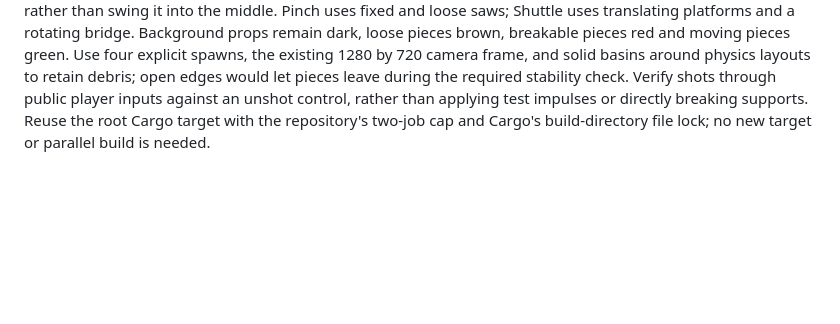
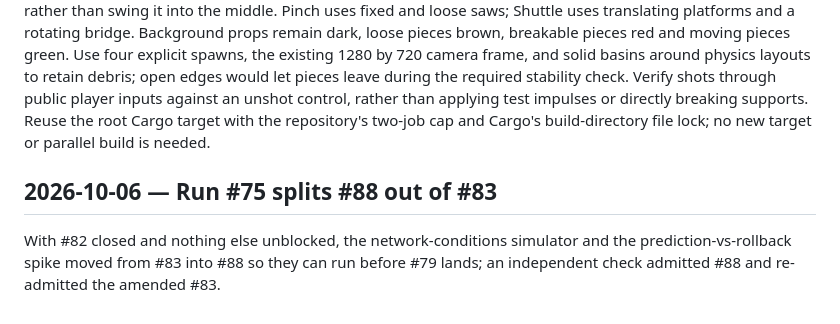
Before and after one commit to adamerose/rounds-clone, a Markdown page: docs/decisions.md, the part around the change. Rendered like a GitHub page; blank space fills up the shorter version.

Commit message:
Record the #88 split for run #75
Co-Authored-By: Claude Opus 5.5 <noreply@anthropic.com>

```diff
--- a/docs/decisions.md
+++ b/docs/decisions.md
@@ -821,3 +821,7 @@ Pinch uses fixed and loose saws; Shuttle uses translating platforms and a rotati
 Use four explicit spawns, the existing 1280 by 720 camera frame, and solid basins around physics layouts to retain debris; open edges would let pieces leave during the required stability check.
 Verify shots through public player inputs against an unshot control, rather than applying test impulses or directly breaking supports.
 Reuse the root Cargo target with the repository's two-job cap and Cargo's build-directory file lock; no new target or parallel build is needed.
+
+## 2026-10-06 — Run #75 splits #88 out of #83
+
+With #82 closed and nothing else unblocked, the network-conditions simulator and the prediction-vs-rollback spike moved from #83 into #88 so they can run before #79 lands; an independent check admitted #88 and re-admitted the amended #83.
```
